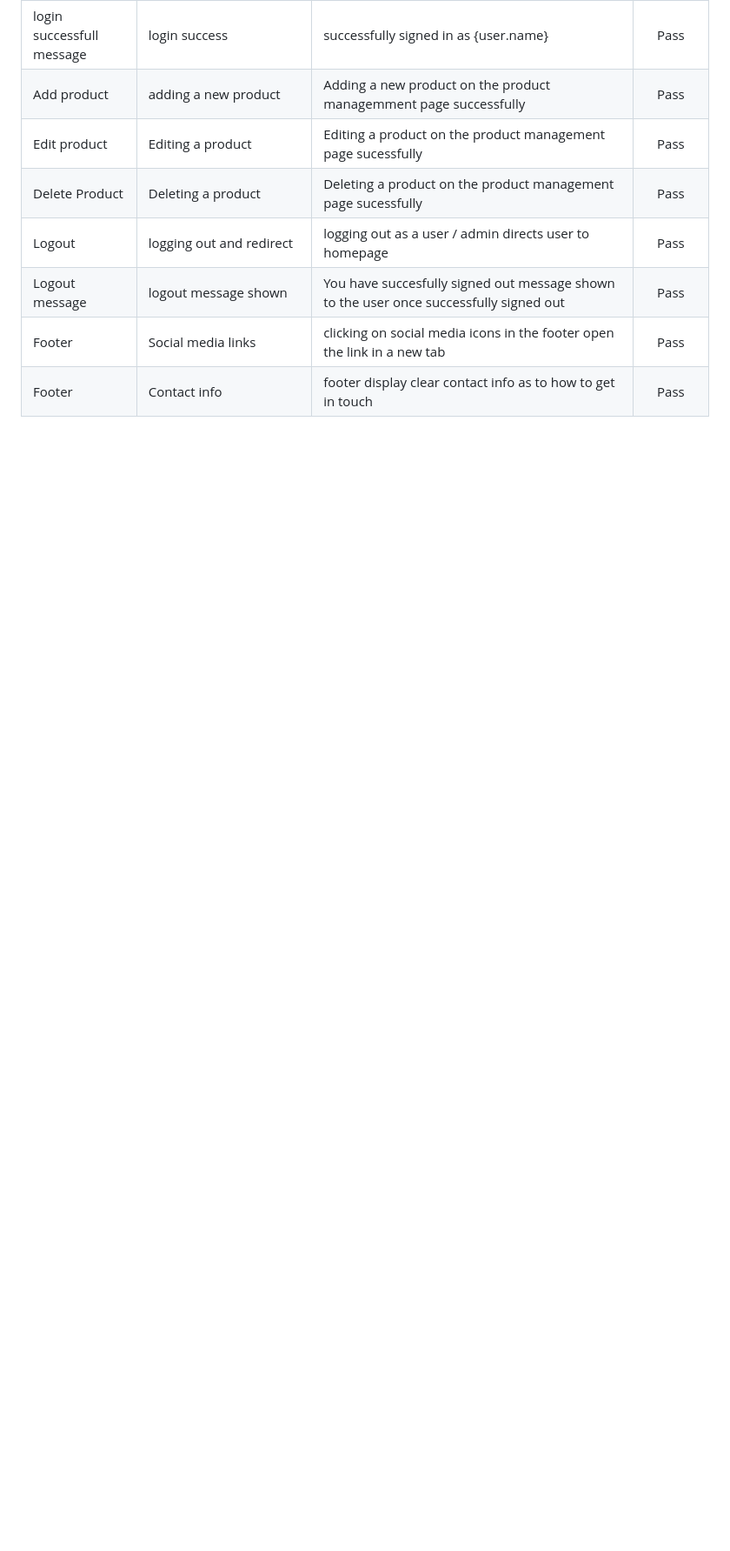
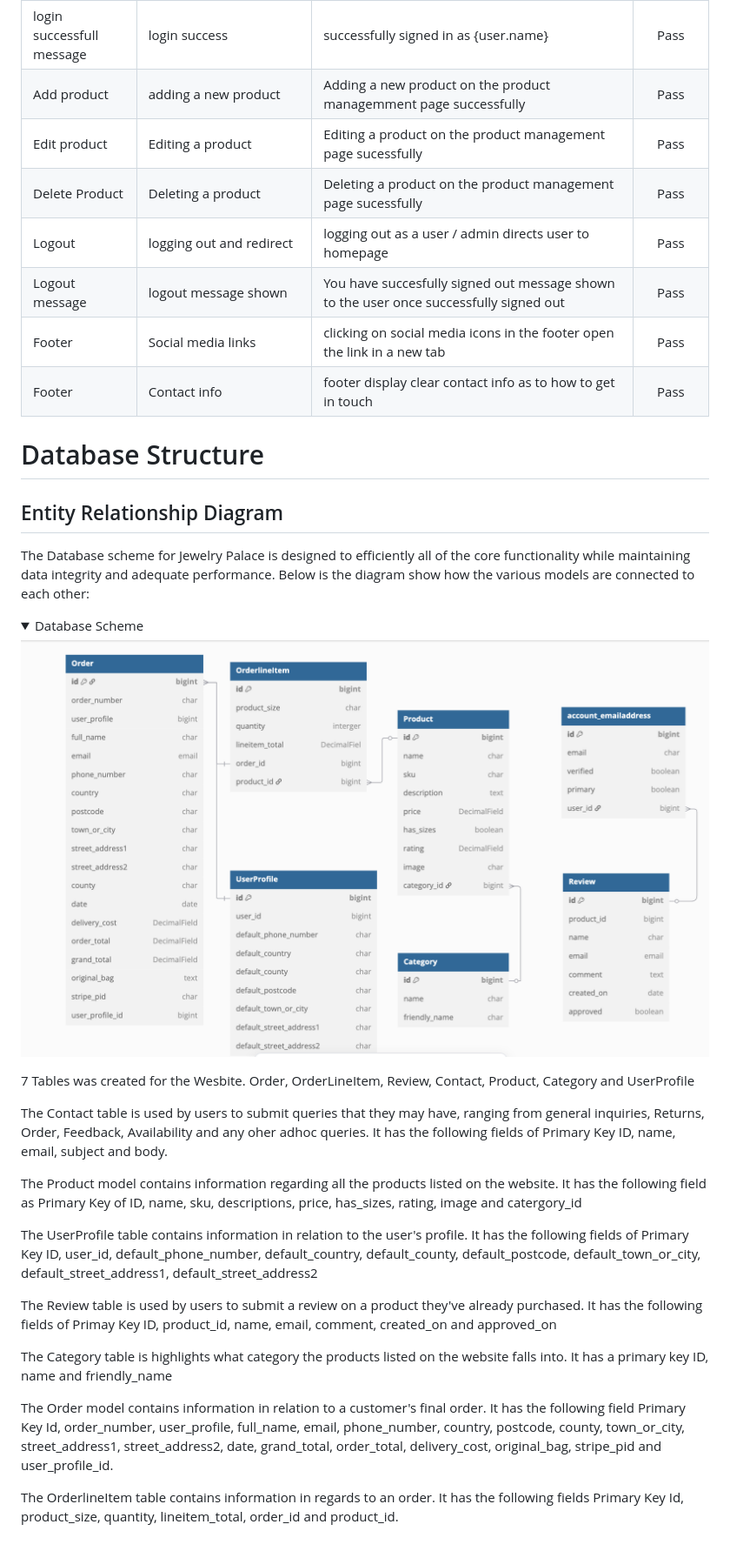
Before and after one commit to KyrianU/Jewelry_palace, a Markdown page: README.md, the part around the change. Shown: that part at 87% size. Rendered like a GitHub page; pictures changed too: docs/database.png (added); folded sections open; blank space fills up the shorter version.

Commit message:
added database structure and screenshot to readme file

```diff
--- a/README.md
+++ b/README.md
@@ -98,3 +98,33 @@ User stories are usually short, simple descritpions of a feature or functionally
 |Logout message | logout message shown | You have succesfully signed out message shown to the user once successfully signed out | Pass  |
 Footer | Social media links | clicking on social media icons in the footer open the link in a new tab | Pass |
 Footer | Contact info | footer display clear contact info as to how to get in touch | Pass |
+
+
+# Database Structure
+
+## Entity Relationship Diagram
+
+The Database scheme for Jewelry Palace is designed to efficiently all of the core functionality while maintaining data integrity and adequate performance. Below is the diagram show how the various models are connected to each other:
+
+<details>
+  <summary>Database Scheme</summary>
+
+  ![](docs/database.png)
+
+  </details>
+
+7 Tables was created for the Wesbite. Order, OrderLineItem, Review, Contact, Product, Category and UserProfile
+
+The Contact table is used by users to submit queries that they may have, ranging from general inquiries, Returns, Order, Feedback, Availability and any oher adhoc queries. It has the following fields of Primary Key ID, name, email, subject and body.
+
+The Product model contains information regarding all the products listed on the website. It has the following field as Primary Key of ID, name, sku, descriptions, price, has_sizes, rating, image and catergory_id
+
+The UserProfile table contains information in relation to the user's profile. It has the following fields of Primary Key ID, user_id, default_phone_number, default_country, default_county, default_postcode, default_town_or_city, default_street_address1, default_street_address2
+
+The Review table is used by users to submit a review on a product they've already purchased. It has the following fields of Primay Key ID, product_id, name, email, comment, created_on and approved_on
+
+The Category table is highlights what category the products listed on the website falls into. It has a primary key ID, name and friendly_name
+
+The Order model contains information in relation to a customer's final order. It has the following field Primary Key Id, order_number, user_profile, full_name, email, phone_number, country, postcode, county, town_or_city, street_address1, street_address2, date, grand_total, order_total, delivery_cost, original_bag, stripe_pid and user_profile_id.
+
+The OrderlineItem table contains information in regards to an order. It has the following fields Primary Key Id, product_size, quantity, lineitem_total, order_id and product_id.
```
